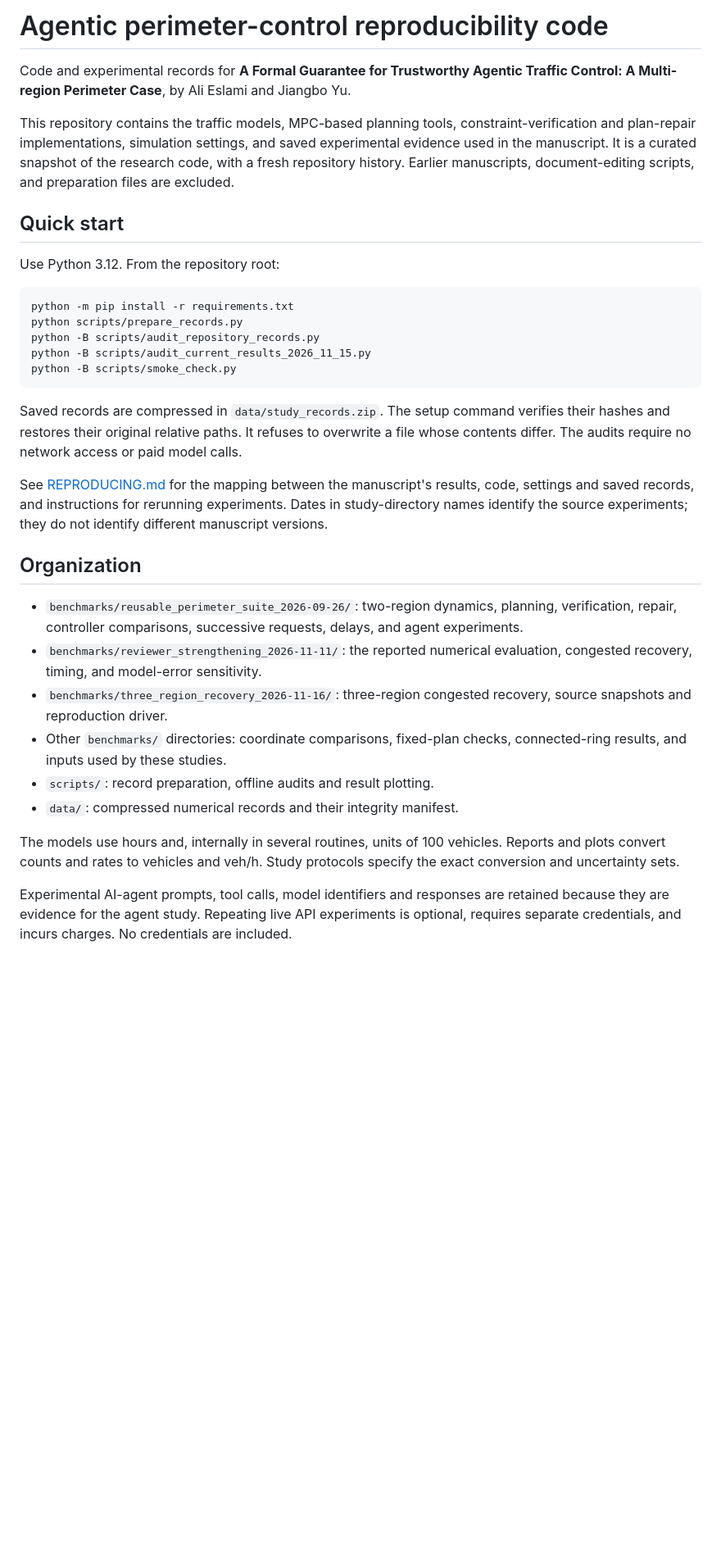
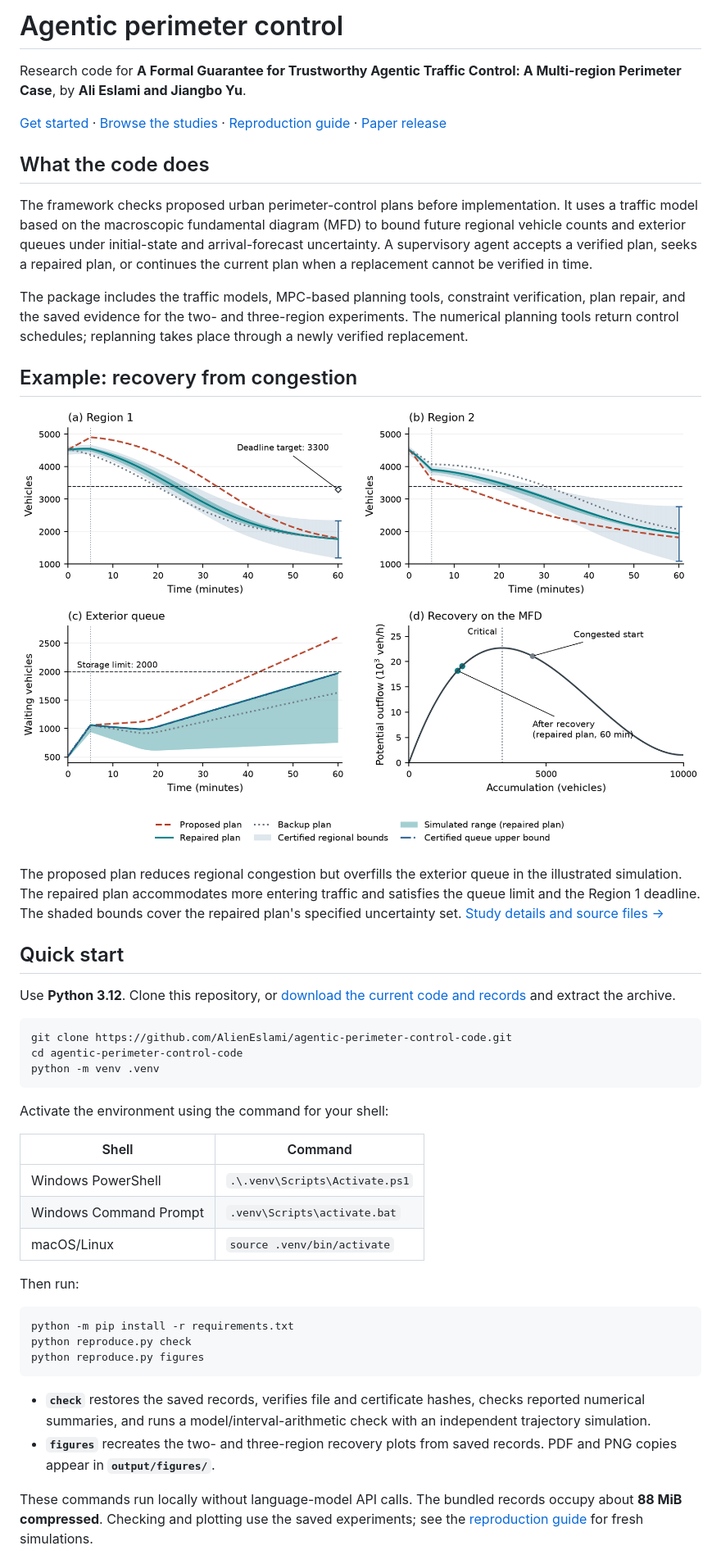
Before and after one commit to AlienEslami/agentic-perimeter-control-code, a Markdown page: README.md, the part around one of its changes. Shown at 82% size. GitHub-like rendering; pictures changed too: docs/assets/two-region-recovery.png (added); blank space fills up the shorter version.

Commit message:
Improve repository guide and add reproduction entry point

````diff
--- a/README.md
+++ b/README.md
@@ -1,35 +1,49 @@
-# Agentic perimeter-control reproducibility code
+# Agentic perimeter control
 
-Code and experimental records for **A Formal Guarantee for Trustworthy Agentic Traffic Control: A Multi-region Perimeter Case**, by Ali Eslami and Jiangbo Yu.
+Research code for **A Formal Guarantee for Trustworthy Agentic Traffic Control: A Multi-region Perimeter Case**, by **Ali Eslami and Jiangbo Yu**.
 
-This repository contains the traffic models, MPC-based planning tools, constraint-verification and plan-repair implementations, simulation settings, and saved experimental evidence used in the manuscript. It is a curated snapshot of the research code, with a fresh repository history. Earlier manuscripts, document-editing scripts, and preparation files are excluded.
+[Get started](#quick-start) · [Browse the studies](docs/STUDIES.md) · [Reproduction guide](REPRODUCING.md) · [Paper release](https://github.com/AlienEslami/agentic-perimeter-control-code/releases/tag/paper-2026-11-17)
+
+## What the code does
+
+The framework checks proposed urban perimeter-control plans before implementation. It uses a traffic model based on the macroscopic fundamental diagram (MFD) to bound future regional vehicle counts and exterior queues under initial-state and arrival-forecast uncertainty. A supervisory agent accepts a verified plan, seeks a repaired plan, or continues the current plan when a replacement cannot be verified in time.
+
+The package includes the traffic models, MPC-based planning tools, constraint verification, plan repair, and the saved evidence for the two- and three-region experiments. The numerical planning tools return control schedules; replanning takes place through a newly verified replacement.
+
+## Example: recovery from congestion
+
+![Two-region recovery: regional vehicle counts, exterior queue, and MFD operating points for proposed, repaired and backup plans.](docs/assets/two-region-recovery.png)
+
+The proposed plan reduces regional congestion but overfills the exterior queue in the illustrated simulation. The repaired plan accommodates more entering traffic and satisfies the queue limit and the Region 1 deadline. The shaded bounds cover the repaired plan's specified uncertainty set. [Study details and source files →](docs/STUDIES.md#two-region-recovery)
 
 ## Quick start
 
-Use Python 3.12. From the repository root:
+Use **Python 3.12**. Clone this repository, or [download the current code and records](https://github.com/AlienEslami/agentic-perimeter-control-code/archive/refs/heads/main.zip) and extract the archive.
 
-```text
-python -m pip install -r requirements.txt
-python scripts/prepare_records.py
-python -B scripts/audit_repository_records.py
-python -B scripts/audit_current_results_2026_11_15.py
-python -B scripts/smoke_check.py
+```sh
+git clone https://github.com/AlienEslami/agentic-perimeter-control-code.git
+cd agentic-perimeter-control-code
+python -m venv .venv
 ```
 
-Saved records are compressed in `data/study_records.zip`. The setup command verifies their hashes and restores their original relative paths. It refuses to overwrite a file whose contents differ. The audits require no network access or paid model calls.
+Activate the environment using the command for your shell:
 
-See [REPRODUCING.md](REPRODUCING.md) for the mapping between the manuscript's results, code, settings and saved records, and instructions for rerunning experiments. Dates in study-directory names identify the source experiments; they do not identify different manuscript versions.
+| Shell | Command |
+|---|---|
+| Windows PowerShell | `.\.venv\Scripts\Activate.ps1` |
+| Windows Command Prompt | `.venv\Scripts\activate.bat` |
+| macOS/Linux | `source .venv/bin/activate` |
 
-## Organization
+Then run:
 
-- `benchmarks/reusable_perimeter_suite_2026-09-26/`: two-region dynamics, planning, verification, repair, controller comparisons, successive requests, delays, and agent experiments.
-- `benchmarks/reviewer_strengthening_2026-11-11/`: the reported numerical evaluation, congested recovery, timing, and model-error sensitivity.
-- `benchmarks/three_region_recovery_2026-11-16/`: three-region congested recovery, source snapshots and reproduction driver.
-- Other `benchmarks/` directories: coordinate comparisons, fixed-plan checks, connected-ring results, and inputs used by these studies.
-- `scripts/`: record preparation, offline audits and result plotting.
-- `data/`: compressed numerical records and their integrity manifest.
+```sh
+python -m pip install -r requirements.txt
+python reproduce.py check
+python reproduce.py figures
+```
 
-The models use hours and, internally in several routines, units of 100 vehicles. Reports and plots convert counts and rates to vehicles and veh/h. Study protocols specify the exact conversion and uncertainty sets.
+- **`check`** restores the saved records, verifies file and certificate hashes, checks reported numerical summaries, and runs a model/interval-arithmetic check with an independent trajectory simulation.
+- **`figures`** recreates the two- and three-region recovery plots from saved records. PDF and PNG copies appear in **`output/figures/`**.
 
-Experimental AI-agent prompts, tool calls, model identifiers and responses are retained because they are evidence for the agent study. Repeating live API experiments is optional, requires separate credentials, and incurs charges. No credentials are included.
+These commands run locally without language-model API calls. The bundled records occupy about **88 MiB compressed**. Checking and plotting use the saved experiments; see the [reproduction guide](REPRODUCING.md) for fresh simulations.
 
````
Also changed, not shown: other parts of README.md (+31 -3 lines), REPRODUCING.md (+72 -38 lines), docs/STUDIES.md (added, +82 -0 lines), 3 other files.
